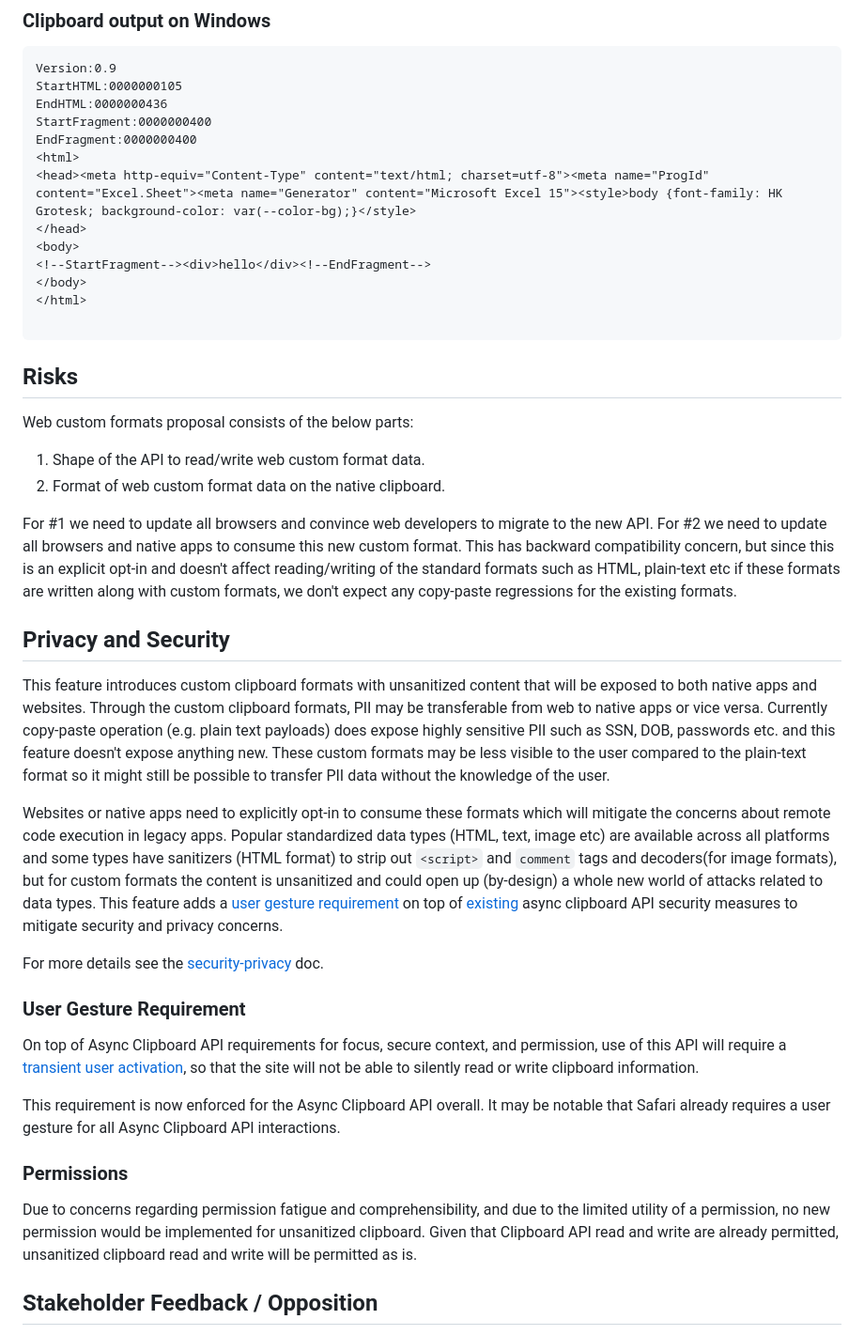
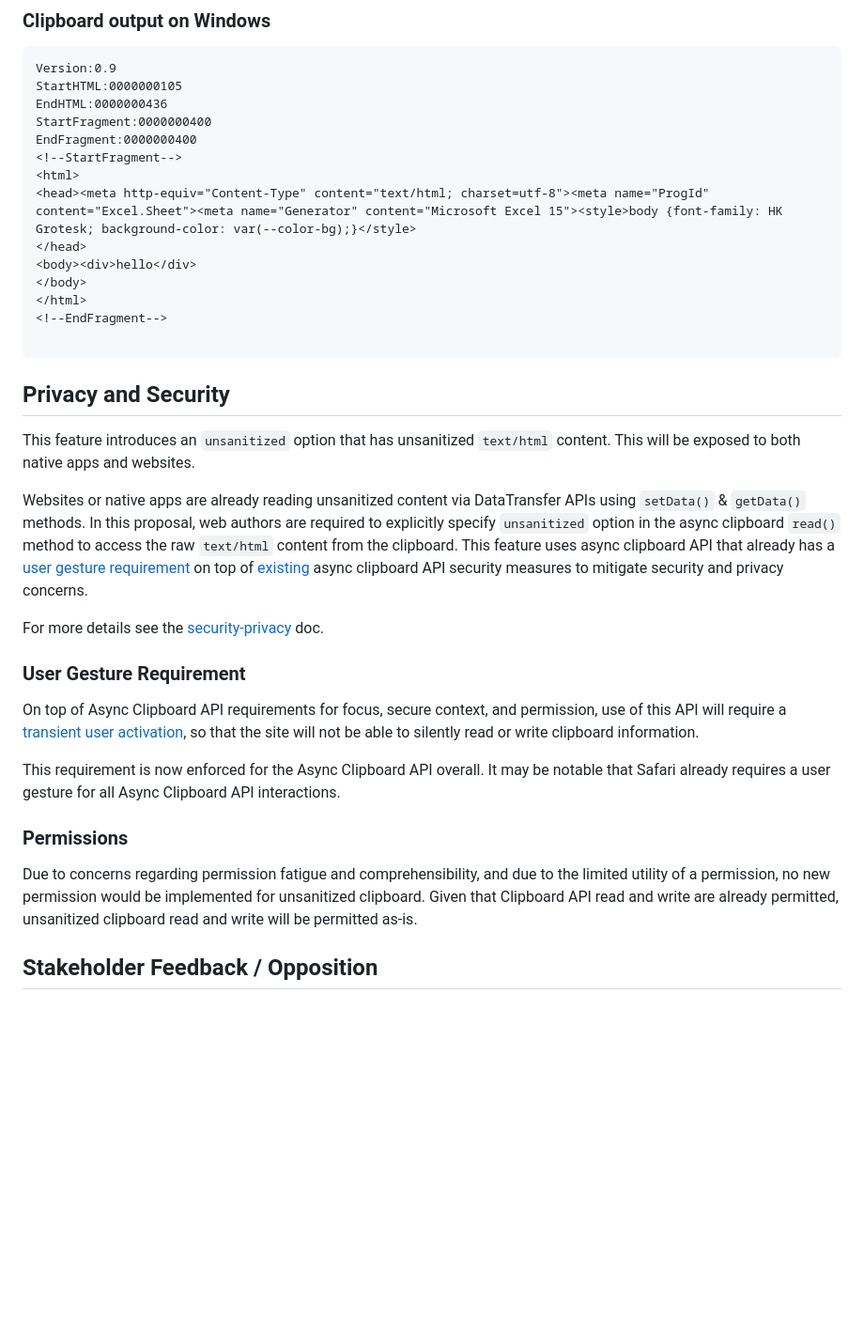
Before and after one commit to w3c/editing, a Markdown page: docs/clipboard-unsanitized/explainer.md, the part around the change printed below. Shown: that part at 94% size. Rendered like a GitHub page; blank space fills up the shorter version.

Commit message:
Address PR comments.

````diff
--- a/docs/clipboard-unsanitized/explainer.md
+++ b/docs/clipboard-unsanitized/explainer.md
@@ -192,29 +211,21 @@ StartHTML:0000000105
 EndHTML:0000000436
 StartFragment:0000000400
 EndFragment:0000000400
+<!--StartFragment-->
 <html>
 <head><meta http-equiv="Content-Type" content="text/html; charset=utf-8"><meta name="ProgId" content="Excel.Sheet"><meta name="Generator" content="Microsoft Excel 15"><style>body {font-family: HK Grotesk; background-color: var(--color-bg);}</style>
 </head>
-<body>
-<!--StartFragment--><div>hello</div><!--EndFragment-->
+<body><div>hello</div>
 </body>
 </html>
+<!--EndFragment-->
 
 ```
 
-## Risks
-Web custom formats proposal consists of the below parts:
+## Privacy and Security
+This feature introduces an `unsanitized` option that has unsanitized `text/html` content. This will be exposed to both native apps and websites.
 
-1. Shape of the API to read/write web custom format data.
-2. Format of web custom format data on the native clipboard.
-
-For #1 we need to update all browsers and convince web developers to migrate to the new API.
-For #2 we need to update all browsers and native apps to consume this new custom format. This has backward compatibility concern, but since this is an explicit opt-in and doesn't affect reading/writing of the standard formats such as HTML, plain-text etc if these formats are written along with custom formats, we don't expect any copy-paste regressions for the existing formats.
-
-## Privacy and Security
-This feature introduces custom clipboard formats with unsanitized content that will be exposed to both native apps and websites. Through the custom clipboard formats, PII may be transferable from web to native apps or vice versa. Currently copy-paste operation (e.g. plain text payloads) does expose highly sensitive PII such as SSN, DOB, passwords etc. and this feature doesn't expose anything new. These custom formats may be less visible to the user compared to the plain-text format so it might still be possible to transfer PII data without the knowledge of the user.
-
-Websites or native apps need to explicitly opt-in to consume these formats which will mitigate the concerns about remote code execution in legacy apps. Popular standardized data types (HTML, text, image etc) are available across all platforms and some types have sanitizers (HTML format) to strip out `<script>` and `comment` tags and decoders(for image formats), but for custom formats the content is unsanitized and could open up (by-design) a whole new world of attacks related to data types. This feature adds a [user gesture requirement](https://github.com/dway123/clipboard-pickling/blob/main/explainer.md#user-gesture-requirement) on top of [existing](https://github.com/dway123/clipboard-pickling/blob/main/explainer.md#permissions) async clipboard API security measures to mitigate security and privacy concerns.
+Websites or native apps are already reading unsanitized content via DataTransfer APIs using `setData()` & `getData()` methods. In this proposal, web authors are required to explicitly specify `unsanitized` option in the async clipboard `read()` method to access the raw `text/html` content from the clipboard. This feature uses async clipboard API that already has a [user gesture requirement](https://w3c.github.io/clipboard-apis/#check-clipboard-read-permission) on top of [existing](https://github.com/dway123/clipboard-pickling/blob/main/explainer.md#permissions) async clipboard API security measures to mitigate security and privacy concerns.
 
 For more details see the [security-privacy](https://github.com/MicrosoftEdge/MSEdgeExplainers/blob/main/ClipboardPickle/tag-security-privacy.md) doc.
 
@@ -224,7 +235,7 @@ On top of Async Clipboard API requirements for focus, secure context, and permis
 This requirement is now enforced for the Async Clipboard API overall. It may be notable that Safari already requires a user gesture for all Async Clipboard API interactions.
 
 ### Permissions
-Due to concerns regarding permission fatigue and comprehensibility, and due to the limited utility of a permission, no new permission would be implemented for unsanitized clipboard. Given that Clipboard API read and write are already permitted, unsanitized clipboard read and write will be permitted as is.
+Due to concerns regarding permission fatigue and comprehensibility, and due to the limited utility of a permission, no new permission would be implemented for unsanitized clipboard. Given that Clipboard API read and write are already permitted, unsanitized clipboard read and write will be permitted as-is.
 
 ## Stakeholder Feedback / Opposition
 *   Implementers:
````
Also changed, not shown: other parts of docs/clipboard-unsanitized/explainer.md (+35 -16 lines).
